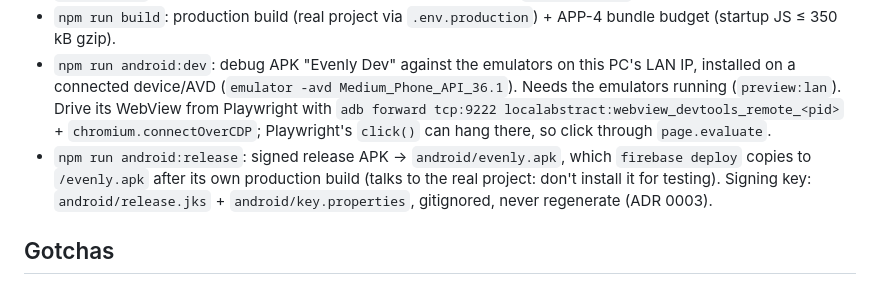
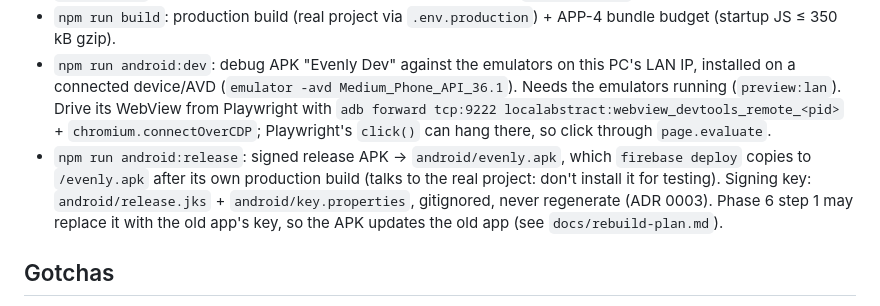
Before and after one commit to brunokinast/evenly, a Markdown page: CLAUDE.md, the part around the change. Rendered like a GitHub page.

```diff
--- a/CLAUDE.md
+++ b/CLAUDE.md
@@ -40,7 +40,7 @@ Any feature, bug or change request goes through the `change-workflow` skill (`.c
 - `npm run e2e`: Playwright phone-viewport checks; screenshots in `test-results/`.
 - `npm run build`: production build (real project via `.env.production`) + APP-4 bundle budget (startup JS ≤ 350 kB gzip).
 - `npm run android:dev`: debug APK "Evenly Dev" against the emulators on this PC's LAN IP, installed on a connected device/AVD (`emulator -avd Medium_Phone_API_36.1`). Needs the emulators running (`preview:lan`). Drive its WebView from Playwright with `adb forward tcp:9222 localabstract:webview_devtools_remote_<pid>` + `chromium.connectOverCDP`; Playwright's `click()` can hang there, so click through `page.evaluate`.
-- `npm run android:release`: signed release APK → `android/evenly.apk`, which `firebase deploy` copies to `/evenly.apk` after its own production build (talks to the real project: don't install it for testing). Signing key: `android/release.jks` + `android/key.properties`, gitignored, never regenerate (ADR 0003).
+- `npm run android:release`: signed release APK → `android/evenly.apk`, which `firebase deploy` copies to `/evenly.apk` after its own production build (talks to the real project: don't install it for testing). Signing key: `android/release.jks` + `android/key.properties`, gitignored, never regenerate (ADR 0003). Phase 6 step 1 may replace it with the old app's key, so the APK updates the old app (see `docs/rebuild-plan.md`).
 
 ## Gotchas
 
```
Also changed, not shown: docs/data-model.md (+3 -2 lines), docs/rebuild-plan.md (+34 -1 lines).
